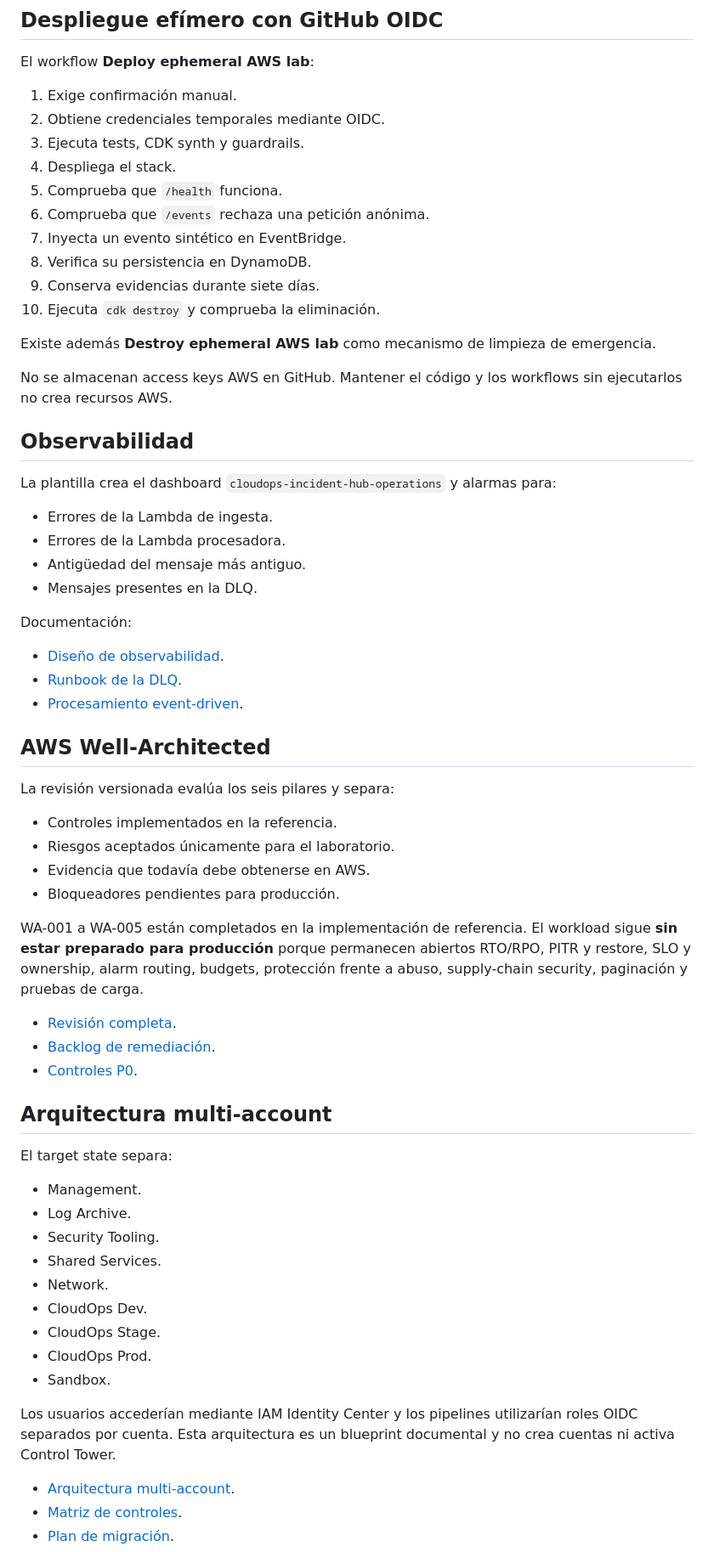
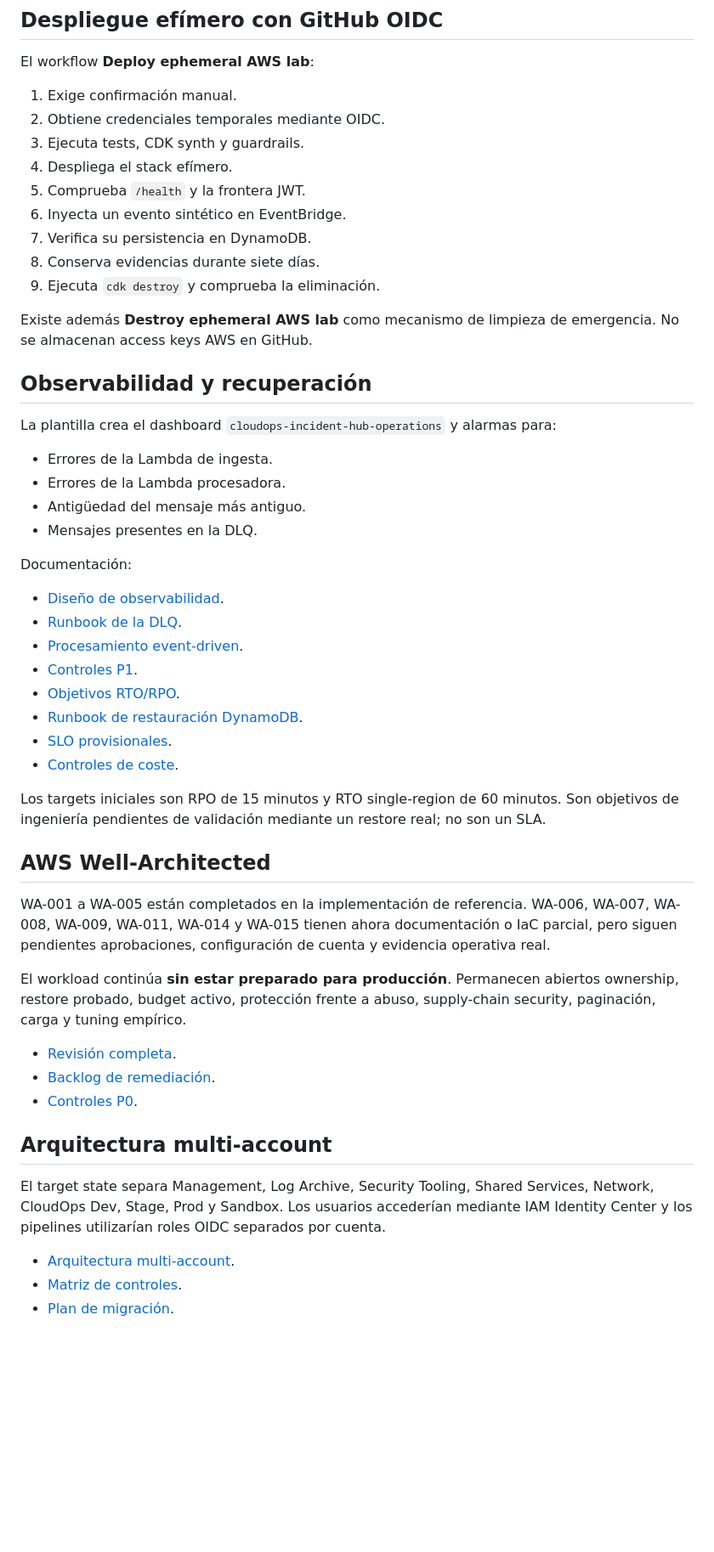
Before and after one commit to fermarfer1982/aws-cloudops-incident-hub, a Markdown page: README.md, the part around one of its changes. Shown at 85% size. GitHub-like rendering; blank space fills up the shorter version.

Commit message:
docs: publish optional P1 reliability profile

```diff
--- a/README.md
+++ b/README.md
@@ -219,19 +254,16 @@ El workflow **Deploy ephemeral AWS lab**:
 1. Exige confirmación manual.
 2. Obtiene credenciales temporales mediante OIDC.
 3. Ejecuta tests, CDK synth y guardrails.
-4. Despliega el stack.
-5. Comprueba que `/health` funciona.
-6. Comprueba que `/events` rechaza una petición anónima.
-7. Inyecta un evento sintético en EventBridge.
-8. Verifica su persistencia en DynamoDB.
-9. Conserva evidencias durante siete días.
-10. Ejecuta `cdk destroy` y comprueba la eliminación.
+4. Despliega el stack efímero.
+5. Comprueba `/health` y la frontera JWT.
+6. Inyecta un evento sintético en EventBridge.
+7. Verifica su persistencia en DynamoDB.
+8. Conserva evidencias durante siete días.
+9. Ejecuta `cdk destroy` y comprueba la eliminación.
 
-Existe además **Destroy ephemeral AWS lab** como mecanismo de limpieza de emergencia.
+Existe además **Destroy ephemeral AWS lab** como mecanismo de limpieza de emergencia. No se almacenan access keys AWS en GitHub.
 
-No se almacenan access keys AWS en GitHub. Mantener el código y los workflows sin ejecutarlos no crea recursos AWS.
-
-## Observabilidad
+## Observabilidad y recuperación
 
 La plantilla crea el dashboard `cloudops-incident-hub-operations` y alarmas para:
 
@@ -245,17 +277,19 @@ Documentación:
 - [Diseño de observabilidad](docs/observability.md).
 - [Runbook de la DLQ](docs/runbook-dlq.md).
 - [Procesamiento event-driven](docs/event-driven-processing.md).
+- [Controles P1](docs/p1-reliability-operations.md).
+- [Objetivos RTO/RPO](docs/recovery-objectives.md).
+- [Runbook de restauración DynamoDB](docs/runbook-dynamodb-restore.md).
+- [SLO provisionales](docs/service-level-objectives.md).
+- [Controles de coste](docs/cost-controls.md).
+
+Los targets iniciales son RPO de 15 minutos y RTO single-region de 60 minutos. Son objetivos de ingeniería pendientes de validación mediante un restore real; no son un SLA.
 
 ## AWS Well-Architected
 
-La revisión versionada evalúa los seis pilares y separa:
+WA-001 a WA-005 están completados en la implementación de referencia. WA-006, WA-007, WA-008, WA-009, WA-011, WA-014 y WA-015 tienen ahora documentación o IaC parcial, pero siguen pendientes aprobaciones, configuración de cuenta y evidencia operativa real.
 
-- Controles implementados en la referencia.
-- Riesgos aceptados únicamente para el laboratorio.
-- Evidencia que todavía debe obtenerse en AWS.
-- Bloqueadores pendientes para producción.
-
-WA-001 a WA-005 están completados en la implementación de referencia. El workload sigue **sin estar preparado para producción** porque permanecen abiertos RTO/RPO, PITR y restore, SLO y ownership, alarm routing, budgets, protección frente a abuso, supply-chain security, paginación y pruebas de carga.
+El workload continúa **sin estar preparado para producción**. Permanecen abiertos ownership, restore probado, budget activo, protección frente a abuso, supply-chain security, paginación, carga y tuning empírico.
 
 - [Revisión completa](docs/well-architected-review.md).
 - [Backlog de remediación](docs/well-architected-backlog.md).
@@ -263,19 +297,7 @@ WA-001 a WA-005 están completados en la implementación de referencia. El workl
 
 ## Arquitectura multi-account
 
-El target state separa:
-
-- Management.
-- Log Archive.
-- Security Tooling.
-- Shared Services.
-- Network.
-- CloudOps Dev.
-- CloudOps Stage.
-- CloudOps Prod.
-- Sandbox.
-
-Los usuarios accederían mediante IAM Identity Center y los pipelines utilizarían roles OIDC separados por cuenta. Esta arquitectura es un blueprint documental y no crea cuentas ni activa Control Tower.
+El target state separa Management, Log Archive, Security Tooling, Shared Services, Network, CloudOps Dev, Stage, Prod y Sandbox. Los usuarios accederían mediante IAM Identity Center y los pipelines utilizarían roles OIDC separados por cuenta.
 
 - [Arquitectura multi-account](docs/multi-account-production-architecture.md).
 - [Matriz de controles](docs/multi-account-control-matrix.md).
```
Also changed, not shown: other parts of README.md (+47 -10 lines).
